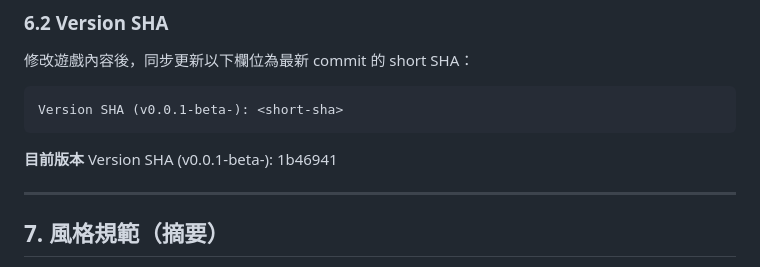
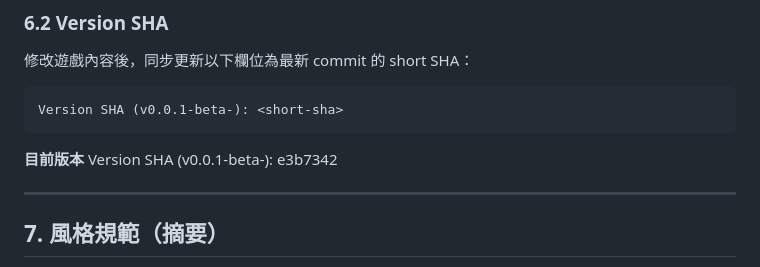
Before and after one commit to zeroLR/axiom, a Markdown page: AGENTS.md, the part around the change. Rendered like a GitHub page.

Commit message:
docs: log hazard registry + puzzle + 5-stage beats; bump SHA
https://claude.ai/code/session_012RXhXe4wZHWtBGZJdGV5w8

````diff
--- a/AGENTS.md
+++ b/AGENTS.md
@@ -123,7 +123,7 @@ Version SHA (v0.0.1-beta-): <short-sha>
 ```
 
 **目前版本**
-Version SHA (v0.0.1-beta-): 1b46941
+Version SHA (v0.0.1-beta-): e3b7342
 
 ---
 
````
Also changed, not shown: docs/ADJUSTMENT_LOG.md (+2 -0 lines).
